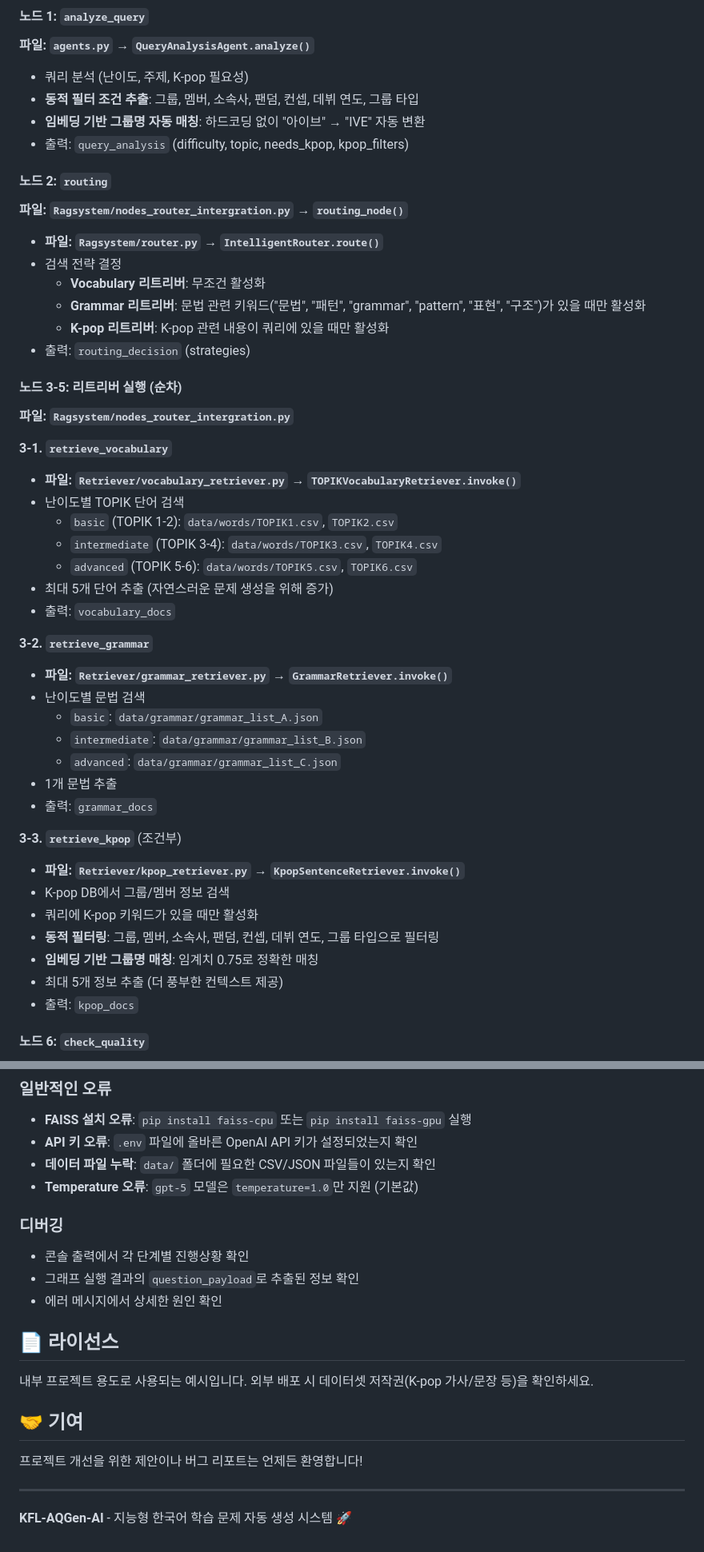
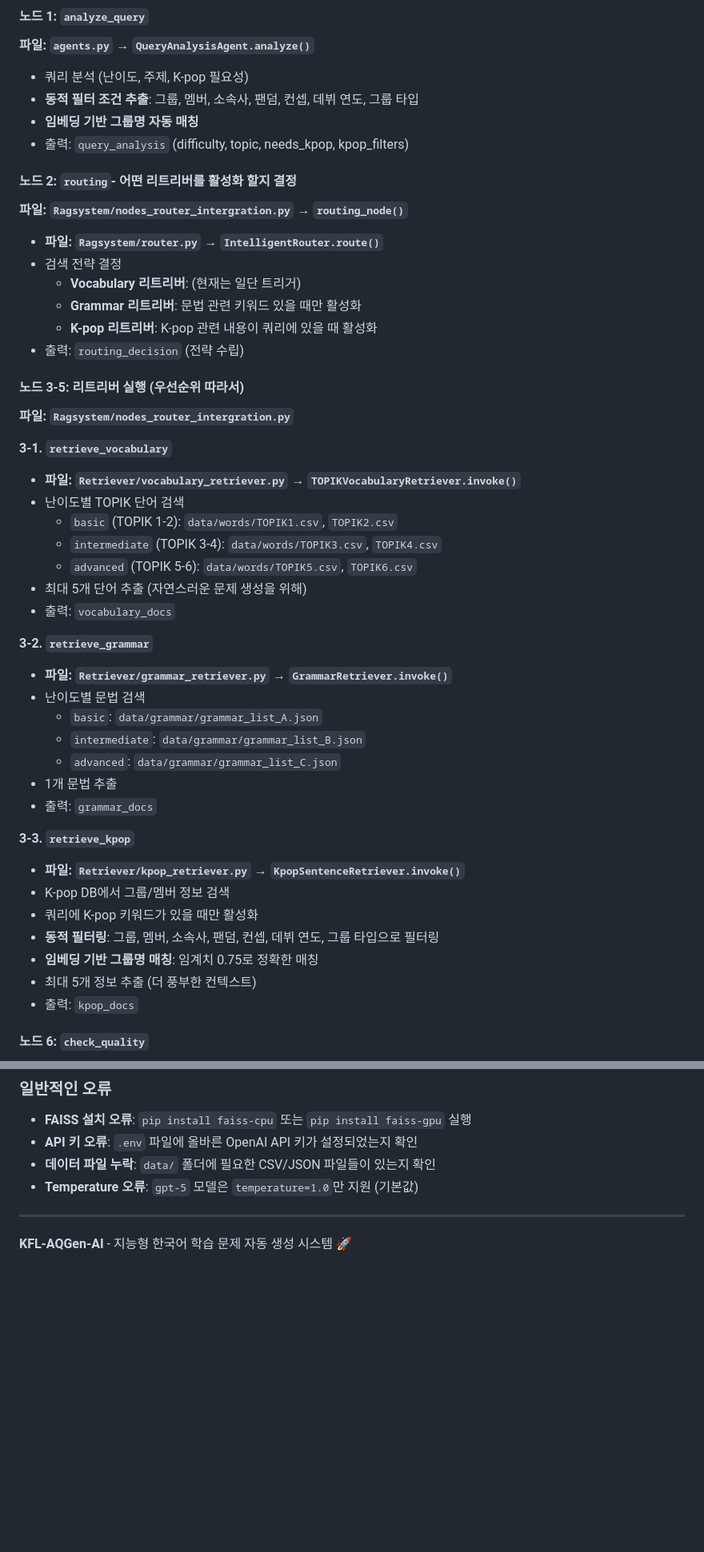
Before and after one commit to kimdappi/KFL-AQGen-AI, a Markdown page: README.md, 2 parts joined by grey strips. Shown: that part at 80% size. GitHub-like rendering; blank space fills up the shorter version.

```diff
--- a/README.md
+++ b/README.md
@@ -94,19 +94,19 @@ KFL-AQGen-AI/
 **파일: `agents.py` → `QueryAnalysisAgent.analyze()`**
 - 쿼리 분석 (난이도, 주제, K-pop 필요성)
 - **동적 필터 조건 추출**: 그룹, 멤버, 소속사, 팬덤, 컨셉, 데뷔 연도, 그룹 타입
-- **임베딩 기반 그룹명 자동 매칭**: 하드코딩 없이 "아이브" → "IVE" 자동 변환
+- **임베딩 기반 그룹명 자동 매칭**
 - 출력: `query_analysis` (difficulty, topic, needs_kpop, kpop_filters)
 
-#### 노드 2: `routing`
+#### 노드 2: `routing`- 어떤 리트리버를 활성화 할지 결정
 **파일: `Ragsystem/nodes_router_intergration.py` → `routing_node()`**
 - **파일: `Ragsystem/router.py` → `IntelligentRouter.route()`**
 - 검색 전략 결정
-  - **Vocabulary 리트리버**: 무조건 활성화
-  - **Grammar 리트리버**: 문법 관련 키워드("문법", "패턴", "grammar", "pattern", "표현", "구조")가 있을 때만 활성화
-  - **K-pop 리트리버**: K-pop 관련 내용이 쿼리에 있을 때만 활성화
-- 출력: `routing_decision` (strategies)
+  - **Vocabulary 리트리버**: (현재는 일단 트리거)
+  - **Grammar 리트리버**: 문법 관련 키워드 있을 때만 활성화
+  - **K-pop 리트리버**: K-pop 관련 내용이 쿼리에 있을 때 활성화
+- 출력: `routing_decision` (전략 수립)
 
-#### 노드 3-5: 리트리버 실행 (순차)
+#### 노드 3-5: 리트리버 실행 (우선순위 따라서)
 **파일: `Ragsystem/nodes_router_intergration.py`**
 
 **3-1. `retrieve_vocabulary`**
@@ -115,7 +115,7 @@ KFL-AQGen-AI/
   - `basic` (TOPIK 1-2): `data/words/TOPIK1.csv`, `TOPIK2.csv`
   - `intermediate` (TOPIK 3-4): `data/words/TOPIK3.csv`, `TOPIK4.csv`
   - `advanced` (TOPIK 5-6): `data/words/TOPIK5.csv`, `TOPIK6.csv`
-- 최대 5개 단어 추출 (자연스러운 문제 생성을 위해 증가)
+- 최대 5개 단어 추출 (자연스러운 문제 생성을 위해)
 - 출력: `vocabulary_docs`
 
 **3-2. `retrieve_grammar`**
@@ -127,13 +127,13 @@ KFL-AQGen-AI/
 - 1개 문법 추출
 - 출력: `grammar_docs`
 
-**3-3. `retrieve_kpop`** (조건부)
+**3-3. `retrieve_kpop`**
 - **파일: `Retriever/kpop_retriever.py` → `KpopSentenceRetriever.invoke()`**
 - K-pop DB에서 그룹/멤버 정보 검색
 - 쿼리에 K-pop 키워드가 있을 때만 활성화
 - **동적 필터링**: 그룹, 멤버, 소속사, 팬덤, 컨셉, 데뷔 연도, 그룹 타입으로 필터링
 - **임베딩 기반 그룹명 매칭**: 임계치 0.75로 정확한 매칭
-- 최대 5개 정보 추출 (더 풍부한 컨텍스트 제공)
+- 최대 5개 정보 추출 (더 풍부한 컨텍스트)
 - 출력: `kpop_docs`
 
 #### 노드 6: `check_quality`
@@ -676,20 +675,6 @@ faiss-cpu>=1.8.0  # 또는 faiss-gpu
 - **API 키 오류**: `.env` 파일에 올바른 OpenAI API 키가 설정되었는지 확인
 - **데이터 파일 누락**: `data/` 폴더에 필요한 CSV/JSON 파일들이 있는지 확인
 - **Temperature 오류**: `gpt-5` 모델은 `temperature=1.0`만 지원 (기본값)
-
-### 디버깅
-- 콘솔 출력에서 각 단계별 진행상황 확인
-- 그래프 실행 결과의 `question_payload`로 추출된 정보 확인
-- 에러 메시지에서 상세한 원인 확인
-
-## 📄 라이선스
-
-내부 프로젝트 용도로 사용되는 예시입니다. 외부 배포 시 데이터셋 저작권(K-pop 가사/문장 등)을 확인하세요.
-
-## 🤝 기여
-
-프로젝트 개선을 위한 제안이나 버그 리포트는 언제든 환영합니다!
-
 ---
 
 **KFL-AQGen-AI** - 지능형 한국어 학습 문제 자동 생성 시스템 🚀
```
Also changed, not shown: other parts of README.md (+11 -12 lines).
